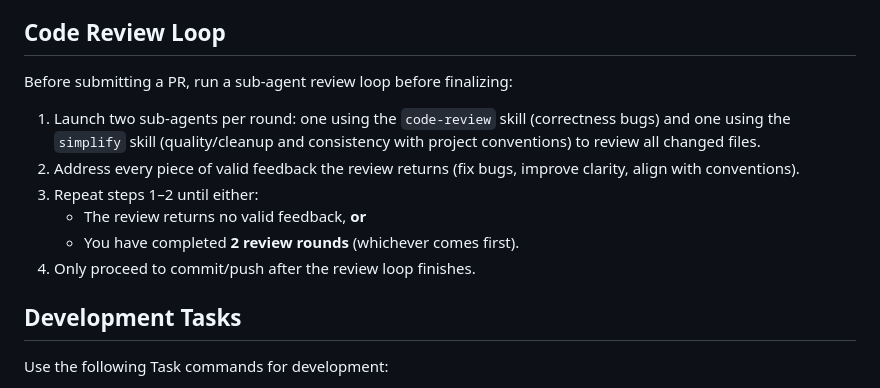
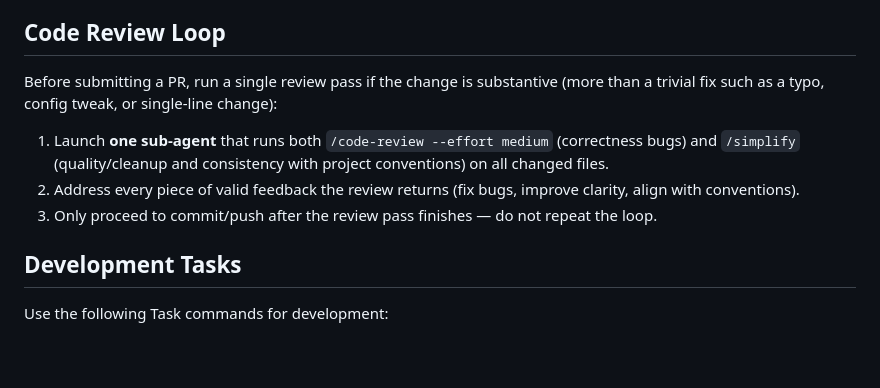
Before and after one commit to hanzei/jot, a Markdown page: CLAUDE.md, the part around the change. Drawn GitHub-style; blank space fills up the shorter version.

Commit message:
Reduce code review loop token usage (#552)
- Merge two review sub-agents into one
- Cap at a single review round (no repeat loop)
- Use --effort medium for code-review skill
- Skip review entirely for trivial changes


Claude-Session: https://claude.ai/code/session_01BtRVExrUcbh34dNW9NDFwR

Co-authored-by: Claude <noreply@anthropic.com>

```diff
--- a/CLAUDE.md
+++ b/CLAUDE.md
@@ -28,14 +28,11 @@
 
 ## Code Review Loop
 
-Before submitting a PR, run a sub-agent review loop before finalizing:
+Before submitting a PR, run a single review pass if the change is substantive (more than a trivial fix such as a typo, config tweak, or single-line change):
 
-1. Launch two sub-agents per round: one using the `code-review` skill (correctness bugs) and one using the `simplify` skill (quality/cleanup and consistency with project conventions) to review all changed files.
+1. Launch **one sub-agent** that runs both `/code-review --effort medium` (correctness bugs) and `/simplify` (quality/cleanup and consistency with project conventions) on all changed files.
 2. Address every piece of valid feedback the review returns (fix bugs, improve clarity, align with conventions).
-3. Repeat steps 1–2 until either:
-   - The review returns no valid feedback, **or**
-   - You have completed **2 review rounds** (whichever comes first).
-4. Only proceed to commit/push after the review loop finishes.
+3. Only proceed to commit/push after the review pass finishes — do not repeat the loop.
 
 ## Development Tasks
 
```
